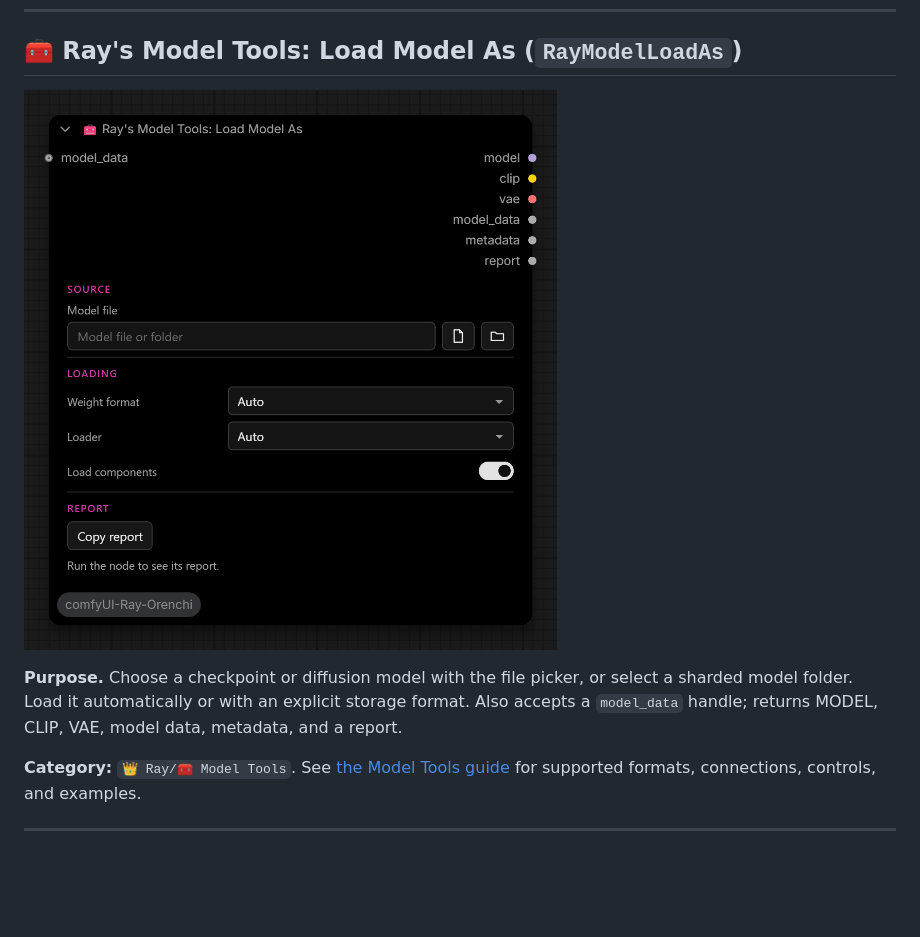
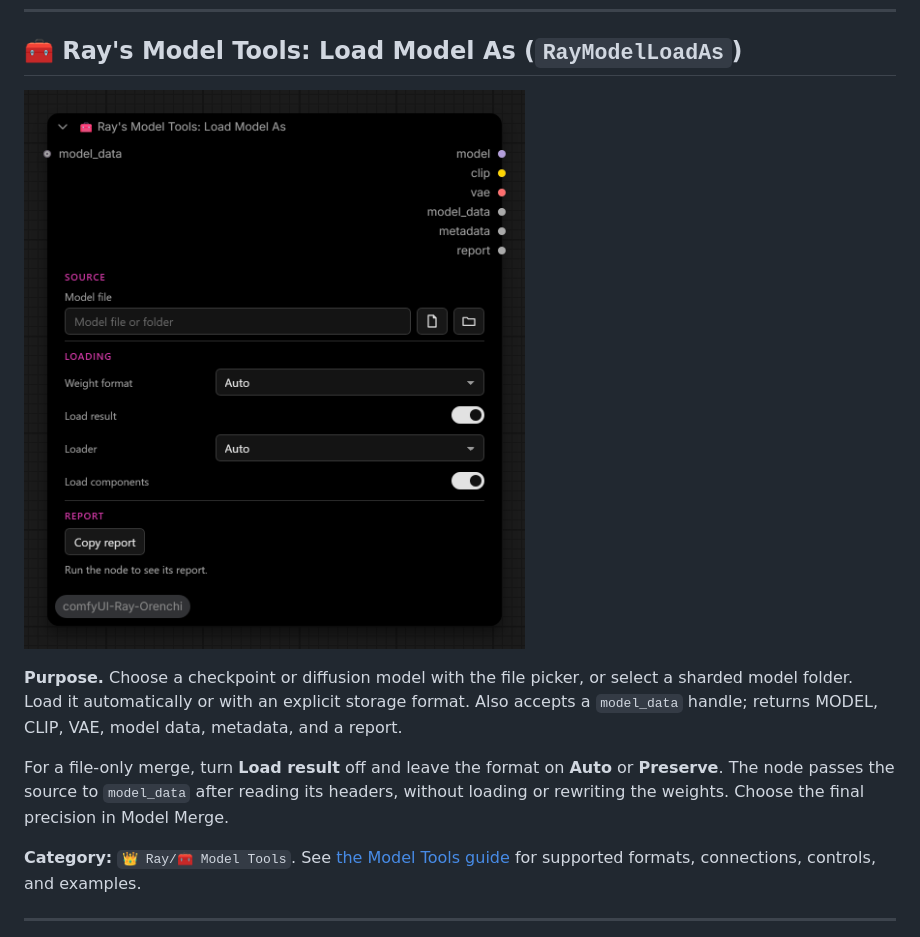
Before and after one commit to MutantSparrow/comfyUI-Ray-Orenchi, a Markdown page: NODES.md, the part around the change. Rendered like a GitHub page; pictures changed too: screenshots/RayModelLoadAs.png; blank space fills up the shorter version.

```diff
--- a/NODES.md
+++ b/NODES.md
@@ -711,6 +711,8 @@ connect Save Image or another output node when you want to save them.
 
 **Purpose.** Choose a checkpoint or diffusion model with the file picker, or select a sharded model folder. Load it automatically or with an explicit storage format. Also accepts a `model_data` handle; returns MODEL, CLIP, VAE, model data, metadata, and a report.
 
+For a file-only merge, turn **Load result** off and leave the format on **Auto** or **Preserve**. The node passes the source to `model_data` after reading its headers, without loading or rewriting the weights. Choose the final precision in Model Merge.
+
 **Category:** `👑 Ray/🧰 Model Tools`. See [the Model Tools guide](MODEL_TOOLS.md) for supported formats, connections, controls, and examples.
 
 ---
```
Also changed, not shown: MODEL_TOOLS.md (+6 -0 lines), 4 other files.
